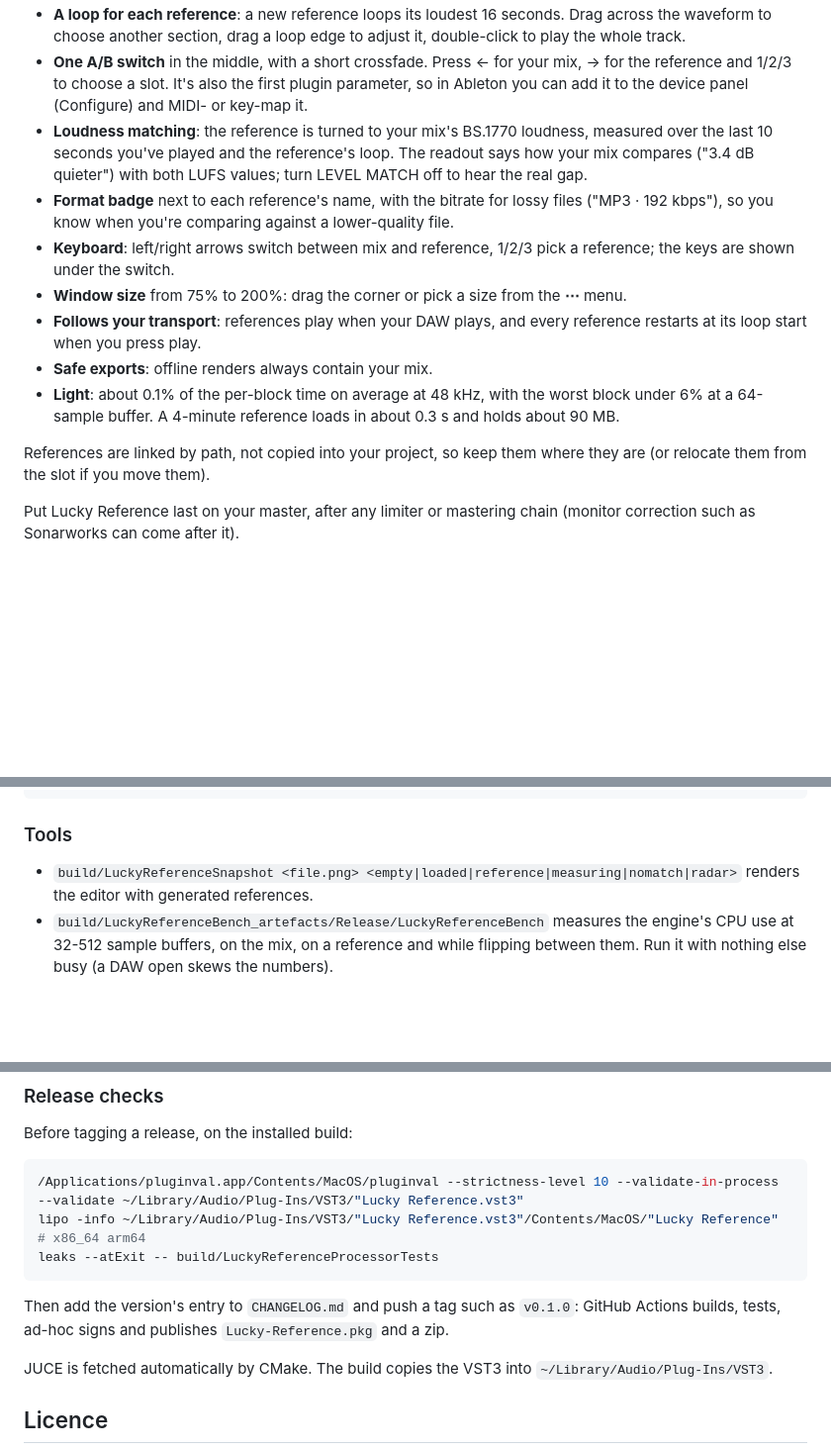
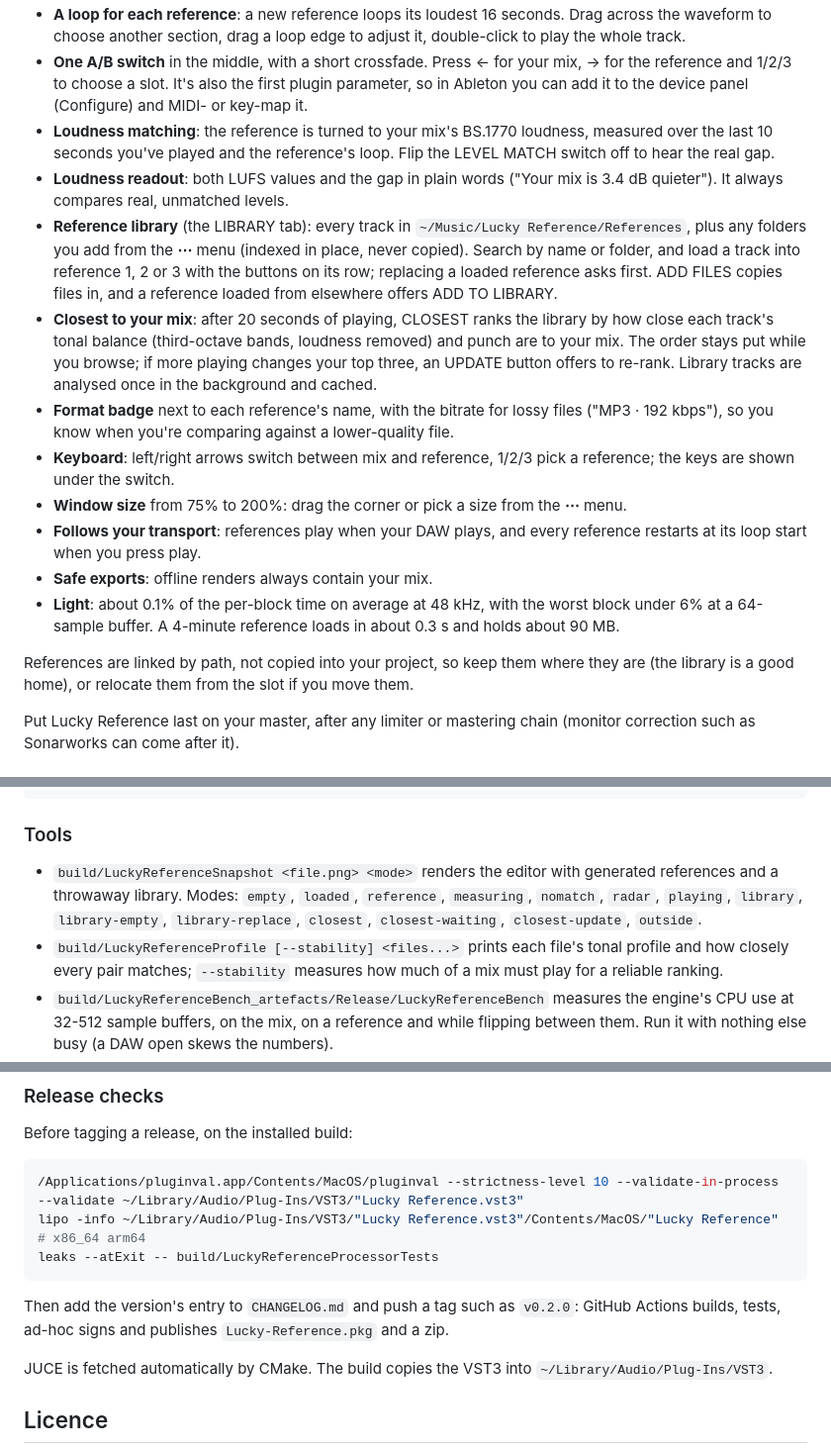
Before and after one commit to tomdmaguire/lucky-reference, a Markdown page: README.md, 3 parts joined by grey strips. Shown at 99% size. Drawn GitHub-style; blank space fills up the shorter version.

````diff
--- a/README.md
+++ b/README.md
@@ -20,6 +22,9 @@ A zip for installing by hand is also on the [releases page](https://github.com/t
 - **A loop for each reference**: a new reference loops its loudest 16 seconds. Drag across the waveform to choose another section, drag a loop edge to adjust it, double-click to play the whole track.
 - **One A/B switch** in the middle, with a short crossfade. Press ← for your mix, → for the reference and 1/2/3 to choose a slot. It's also the first plugin parameter, so in Ableton you can add it to the device panel (Configure) and MIDI- or key-map it.
-- **Loudness matching**: the reference is turned to your mix's BS.1770 loudness, measured over the last 10 seconds you've played and the reference's loop. The readout says how your mix compares ("3.4 dB quieter") with both LUFS values; turn LEVEL MATCH off to hear the real gap.
+- **Loudness matching**: the reference is turned to your mix's BS.1770 loudness, measured over the last 10 seconds you've played and the reference's loop. Flip the LEVEL MATCH switch off to hear the real gap.
+- **Loudness readout**: both LUFS values and the gap in plain words ("Your mix is 3.4 dB quieter"). It always compares real, unmatched levels.
+- **Reference library** (the LIBRARY tab): every track in `~/Music/Lucky Reference/References`, plus any folders you add from the **⋯** menu (indexed in place, never copied). Search by name or folder, and load a track into reference 1, 2 or 3 with the buttons on its row; replacing a loaded reference asks first. ADD FILES copies files in, and a reference loaded from elsewhere offers ADD TO LIBRARY.
+- **Closest to your mix**: after 20 seconds of playing, CLOSEST ranks the library by how close each track's tonal balance (third-octave bands, loudness removed) and punch are to your mix. The order stays put while you browse; if more playing changes your top three, an UPDATE button offers to re-rank. Library tracks are analysed once in the background and cached.
 - **Format badge** next to each reference's name, with the bitrate for lossy files ("MP3 · 192 kbps"), so you know when you're comparing against a lower-quality file.
 - **Keyboard**: left/right arrows switch between mix and reference, 1/2/3 pick a reference; the keys are shown under the switch.
 - **Window size** from 75% to 200%: drag the corner or pick a size from the **⋯** menu.
@@ -27,7 +32,7 @@ A zip for installing by hand is also on the [releases page](https://github.com/t
 - **Safe exports**: offline renders always contain your mix.
 - **Light**: about 0.1% of the per-block time on average at 48 kHz, with the worst block under 6% at a 64-sample buffer. A 4-minute reference loads in about 0.3 s and holds about 90 MB.
 
-References are linked by path, not copied into your project, so keep them where they are (or relocate them from the slot if you move them).
+References are linked by path, not copied into your project, so keep them where they are (the library is a good home), or relocate them from the slot if you move them.
 
 Put Lucky Reference last on your master, after any limiter or mastering chain (monitor correction such as Sonarworks can come after it).
 
@@ -43,7 +48,8 @@ ctest --test-dir build --output-on-failure
 
 ### Tools
 
-- `build/LuckyReferenceSnapshot <file.png> <empty|loaded|reference|measuring|nomatch|radar>` renders the editor with generated references.
+- `build/LuckyReferenceSnapshot <file.png> <mode>` renders the editor with generated references and a throwaway library. Modes: `empty`, `loaded`, `reference`, `measuring`, `nomatch`, `radar`, `playing`, `library`, `library-empty`, `library-replace`, `closest`, `closest-waiting`, `closest-update`, `outside`.
+- `build/LuckyReferenceProfile [--stability] <files...>` prints each file's tonal profile and how closely every pair matches; `--stability` measures how much of a mix must play for a reliable ranking.
 - `build/LuckyReferenceBench_artefacts/Release/LuckyReferenceBench` measures the engine's CPU use at 32-512 sample buffers, on the mix, on a reference and while flipping between them. Run it with nothing else busy (a DAW open skews the numbers).
 - `build/LuckyReferenceLoadBenchmark_artefacts/Release/LuckyReferenceLoadBenchmark <file | --synthetic> [host rate]` times decoding, resampling and analysis.
 
@@ -57,7 +63,7 @@ lipo -info ~/Library/Audio/Plug-Ins/VST3/"Lucky Reference.vst3"/Contents/MacOS/"
 leaks --atExit -- build/LuckyReferenceProcessorTests
 ```
 
-Then add the version's entry to `CHANGELOG.md` and push a tag such as `v0.1.0`: GitHub Actions builds, tests, ad-hoc signs and publishes `Lucky-Reference.pkg` and a zip.
+Then add the version's entry to `CHANGELOG.md` and push a tag such as `v0.2.0`: GitHub Actions builds, tests, ad-hoc signs and publishes `Lucky-Reference.pkg` and a zip.
 
 JUCE is fetched automatically by CMake. The build copies the VST3 into `~/Library/Audio/Plug-Ins/VST3`.
 
````
Also changed, not shown: other parts of README.md (+4 -2 lines), CHANGELOG.md (+9 -4 lines), docs/assets/library.png (added), docs/assets/loaded.png, docs/assets/reference.png, 2 other files.
